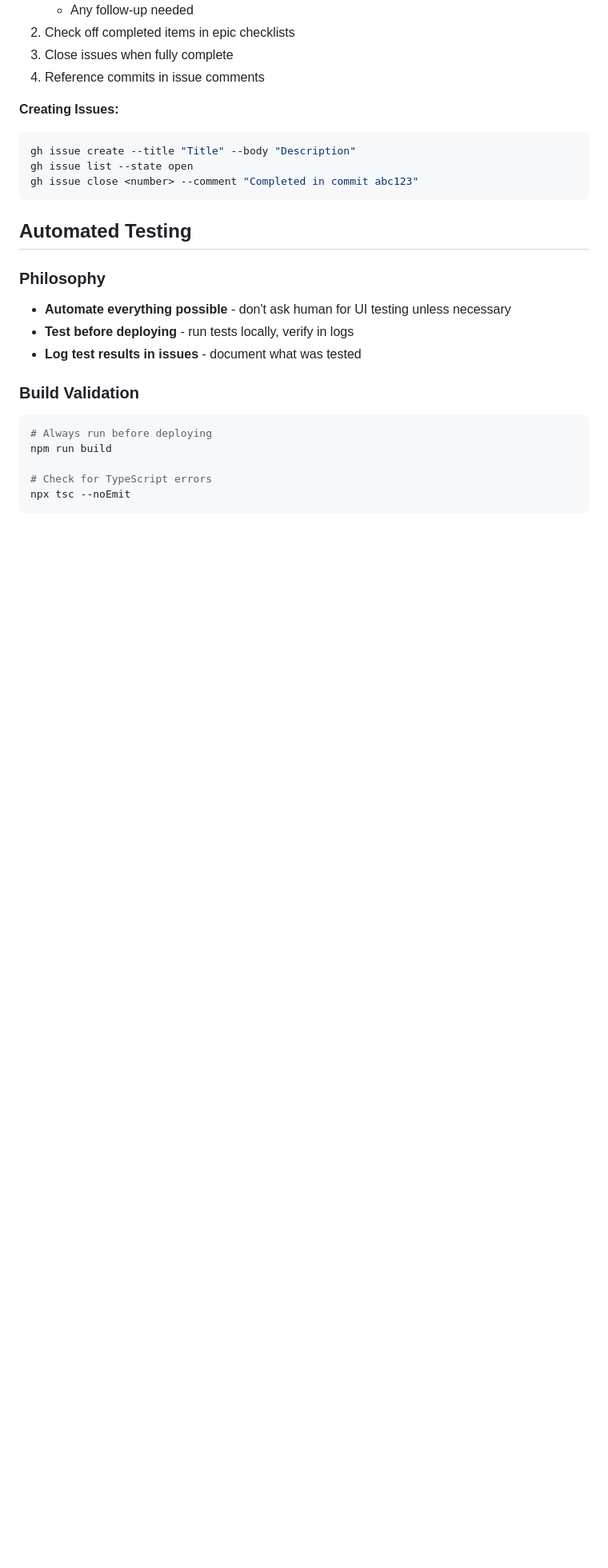
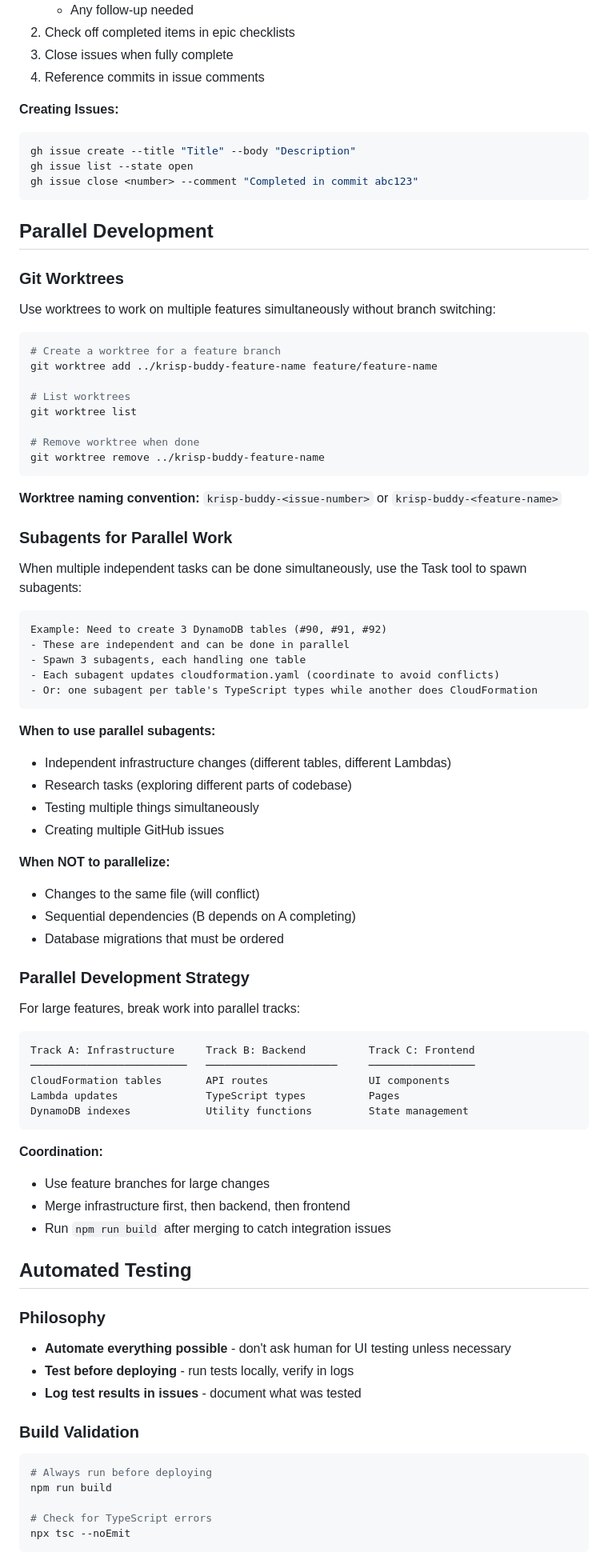
Before and after one commit to dwinter3/keep-it-krispy, a Markdown page: CLAUDE.md, the part around the change. Shown at 80% size. Rendered like a GitHub page; blank space fills up the shorter version.

Commit message:
Add parallel development guide to CLAUDE.md
- Git worktrees for multi-branch development
- Subagent usage patterns for parallel work
- When to parallelize vs. serialize
- Track-based development strategy

Co-Authored-By: Claude Opus 4.5 <noreply@anthropic.com>

````diff
--- a/CLAUDE.md
+++ b/CLAUDE.md
@@ -220,6 +220,63 @@ gh issue list --state open
 gh issue close <number> --comment "Completed in commit abc123"
 ```
 
+## Parallel Development
+
+### Git Worktrees
+Use worktrees to work on multiple features simultaneously without branch switching:
+
+```bash
+# Create a worktree for a feature branch
+git worktree add ../krisp-buddy-feature-name feature/feature-name
+
+# List worktrees
+git worktree list
+
+# Remove worktree when done
+git worktree remove ../krisp-buddy-feature-name
+```
+
+**Worktree naming convention:** `krisp-buddy-<issue-number>` or `krisp-buddy-<feature-name>`
+
+### Subagents for Parallel Work
+When multiple independent tasks can be done simultaneously, use the Task tool to spawn subagents:
+
+```
+Example: Need to create 3 DynamoDB tables (#90, #91, #92)
+- These are independent and can be done in parallel
+- Spawn 3 subagents, each handling one table
+- Each subagent updates cloudformation.yaml (coordinate to avoid conflicts)
+- Or: one subagent per table's TypeScript types while another does CloudFormation
+```
+
+**When to use parallel subagents:**
+- Independent infrastructure changes (different tables, different Lambdas)
+- Research tasks (exploring different parts of codebase)
+- Testing multiple things simultaneously
+- Creating multiple GitHub issues
+
+**When NOT to parallelize:**
+- Changes to the same file (will conflict)
+- Sequential dependencies (B depends on A completing)
+- Database migrations that must be ordered
+
+### Parallel Development Strategy
+
+For large features, break work into parallel tracks:
+
+```
+Track A: Infrastructure     Track B: Backend          Track C: Frontend
+─────────────────────────   ─────────────────────     ─────────────────
+CloudFormation tables       API routes                UI components
+Lambda updates              TypeScript types          Pages
+DynamoDB indexes            Utility functions         State management
+```
+
+**Coordination:**
+- Use feature branches for large changes
+- Merge infrastructure first, then backend, then frontend
+- Run `npm run build` after merging to catch integration issues
+
 ## Automated Testing
 
 ### Philosophy
````
